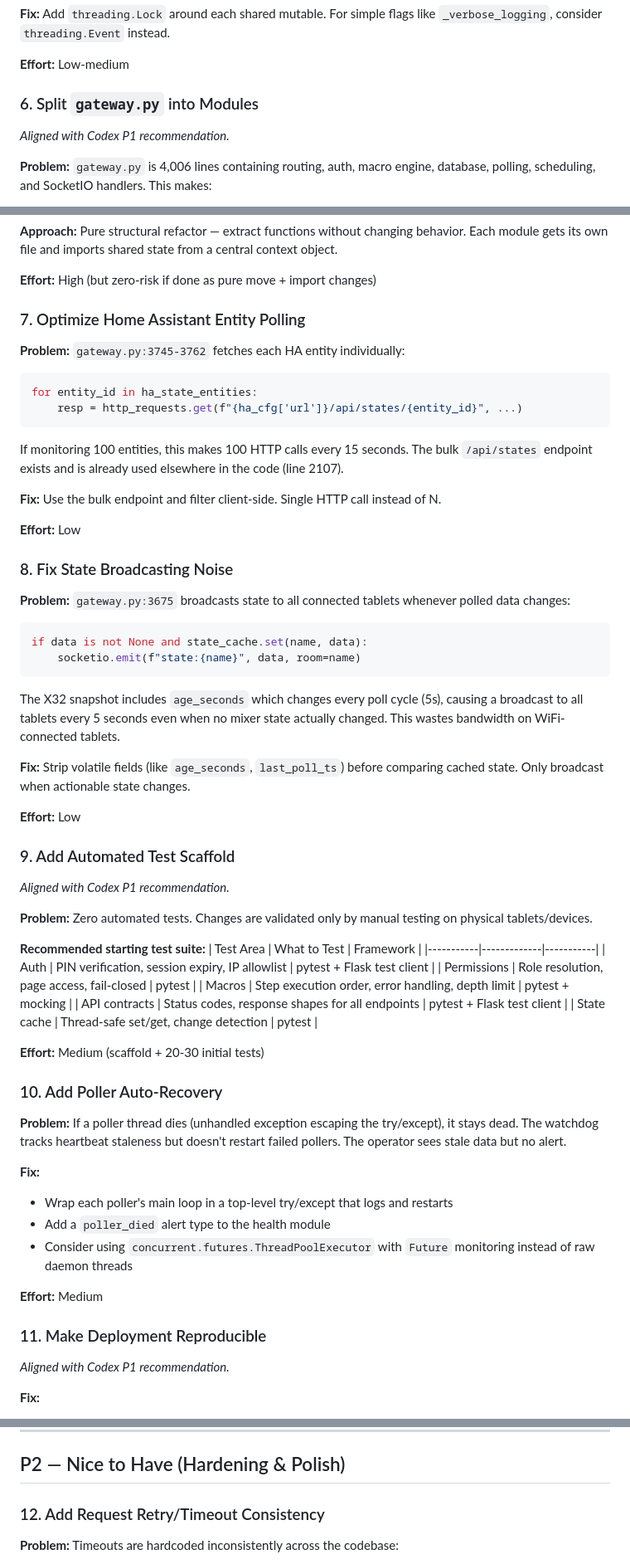
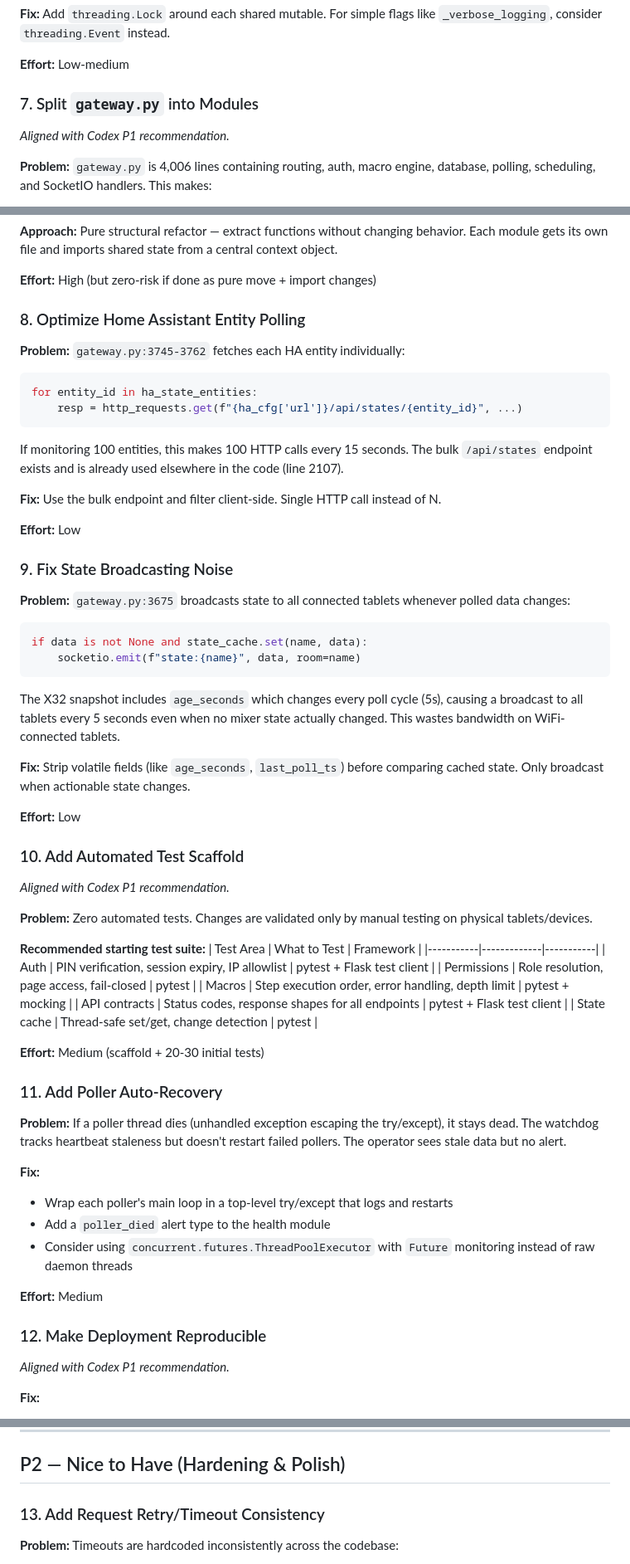
Before and after one commit to gmhanna34/STP_tablets, a Markdown page: STABILITY_ASSESSMENT.md, 3 parts joined by grey strips. Shown at 83% size. GitHub-like rendering.

````diff
--- a/STABILITY_ASSESSMENT.md
+++ b/STABILITY_ASSESSMENT.md
@@ -99,7 +117,7 @@ The modules themselves are well-synchronized (all use `threading.Lock`), but the
 
 **Effort:** Low-medium
 
-### 6. Split `gateway.py` into Modules
+### 7. Split `gateway.py` into Modules
 
 *Aligned with Codex P1 recommendation.*
 
@@ -124,7 +142,7 @@ The modules themselves are well-synchronized (all use `threading.Lock`), but the
 
 **Effort:** High (but zero-risk if done as pure move + import changes)
 
-### 7. Optimize Home Assistant Entity Polling
+### 8. Optimize Home Assistant Entity Polling
 
 **Problem:** `gateway.py:3745-3762` fetches each HA entity individually:
 ```python
@@ -137,7 +155,7 @@ If monitoring 100 entities, this makes 100 HTTP calls every 15 seconds. The bulk
 
 **Effort:** Low
 
-### 8. Fix State Broadcasting Noise
+### 9. Fix State Broadcasting Noise
 
 **Problem:** `gateway.py:3675` broadcasts state to all connected tablets whenever polled data changes:
 ```python
@@ -151,7 +169,7 @@ The X32 snapshot includes `age_seconds` which changes every poll cycle (5s), cau
 
 **Effort:** Low
 
-### 9. Add Automated Test Scaffold
+### 10. Add Automated Test Scaffold
 
 *Aligned with Codex P1 recommendation.*
 
@@ -168,7 +186,7 @@ The X32 snapshot includes `age_seconds` which changes every poll cycle (5s), cau
 
 **Effort:** Medium (scaffold + 20-30 initial tests)
 
-### 10. Add Poller Auto-Recovery
+### 11. Add Poller Auto-Recovery
 
 **Problem:** If a poller thread dies (unhandled exception escaping the try/except), it stays dead. The watchdog tracks heartbeat staleness but doesn't restart failed pollers. The operator sees stale data but no alert.
 
@@ -179,7 +197,7 @@ The X32 snapshot includes `age_seconds` which changes every poll cycle (5s), cau
 
 **Effort:** Medium
 
-### 11. Make Deployment Reproducible
+### 12. Make Deployment Reproducible
 
 *Aligned with Codex P1 recommendation.*
 
@@ -195,7 +213,7 @@ The X32 snapshot includes `age_seconds` which changes every poll cycle (5s), cau
 
 ## P2 — Nice to Have (Hardening & Polish)
 
-### 12. Add Request Retry/Timeout Consistency
+### 13. Add Request Retry/Timeout Consistency
 
 **Problem:** Timeouts are hardcoded inconsistently across the codebase:
 - PTZ cameras: `timeout=3` (hardcoded)
````
Also changed, not shown: other parts of STABILITY_ASSESSMENT.md (+54 -28 lines).
